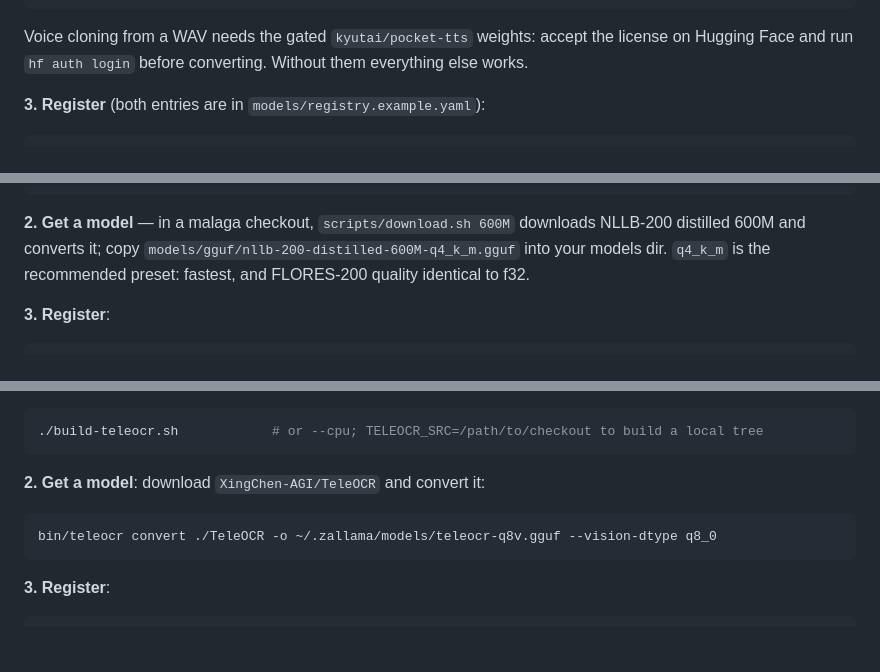
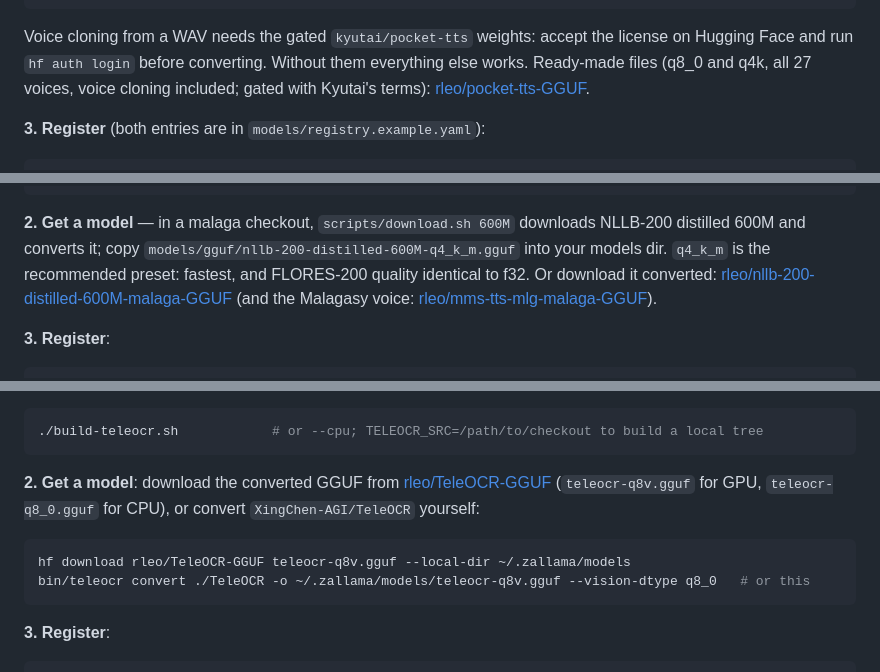
Before and after one commit to rzafiamy/zallama, a Markdown page: README.md, 3 parts joined by grey strips. Rendered like a GitHub page; blank space fills up the shorter version.

Commit message:
docs: link the converted GGUFs on Hugging Face
Co-Authored-By: Claude Opus 5.5 <noreply@anthropic.com>
Claude-Session: https://claude.ai/code/session_017Y4sQPw7ow2PW4zGkP6bCk

````diff
--- a/README.md
+++ b/README.md
@@ -998,6 +998,8 @@ bin/pocket-tts convert --variant english --voices all -o /bank2/zallama/models/p
 ```
 Voice cloning from a WAV needs the gated `kyutai/pocket-tts` weights: accept the license on Hugging Face and
 run `hf auth login` before converting. Without them everything else works.
+Ready-made files (q8_0 and q4k, all 27 voices, voice cloning included; gated with Kyutai's terms):
+[rleo/pocket-tts-GGUF](https://huggingface.co/rleo/pocket-tts-GGUF).
 
 **3. Register** (both entries are in `models/registry.example.yaml`):
 ```yaml
@@ -1233,6 +1235,8 @@ kernels and CUDA Graphs. Tuned for French / English ↔ Malagasy, but any NLLB-2
 **2. Get a model** — in a malaga checkout, `scripts/download.sh 600M` downloads NLLB-200 distilled 600M
 and converts it; copy `models/gguf/nllb-200-distilled-600M-q4_k_m.gguf` into your models dir.
 `q4_k_m` is the recommended preset: fastest, and FLORES-200 quality identical to f32.
+Or download it converted: [rleo/nllb-200-distilled-600M-malaga-GGUF](https://huggingface.co/rleo/nllb-200-distilled-600M-malaga-GGUF)
+(and the Malagasy voice: [rleo/mms-tts-mlg-malaga-GGUF](https://huggingface.co/rleo/mms-tts-mlg-malaga-GGUF)).
 
 **3. Register**:
 ```yaml
@@ -1282,9 +1286,12 @@ prompt (text, LaTeX formulas, OTSL tables → HTML, code). Models declare `modal
 ./build-teleocr.sh            # or --cpu; TELEOCR_SRC=/path/to/checkout to build a local tree
 ```
 
-**2. Get a model**: download `XingChen-AGI/TeleOCR` and convert it:
-```bash
-bin/teleocr convert ./TeleOCR -o ~/.zallama/models/teleocr-q8v.gguf --vision-dtype q8_0
+**2. Get a model**: download the converted GGUF from
+[rleo/TeleOCR-GGUF](https://huggingface.co/rleo/TeleOCR-GGUF) (`teleocr-q8v.gguf` for GPU,
+`teleocr-q8_0.gguf` for CPU), or convert `XingChen-AGI/TeleOCR` yourself:
+```bash
+hf download rleo/TeleOCR-GGUF teleocr-q8v.gguf --local-dir ~/.zallama/models
+bin/teleocr convert ./TeleOCR -o ~/.zallama/models/teleocr-q8v.gguf --vision-dtype q8_0   # or this
 ```
 
 **3. Register**:
````
